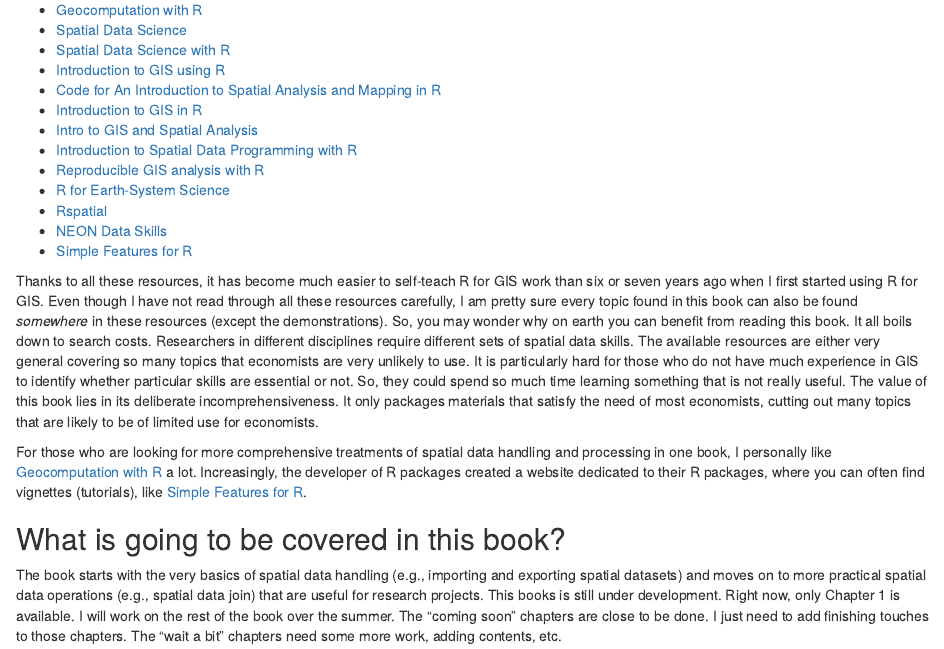
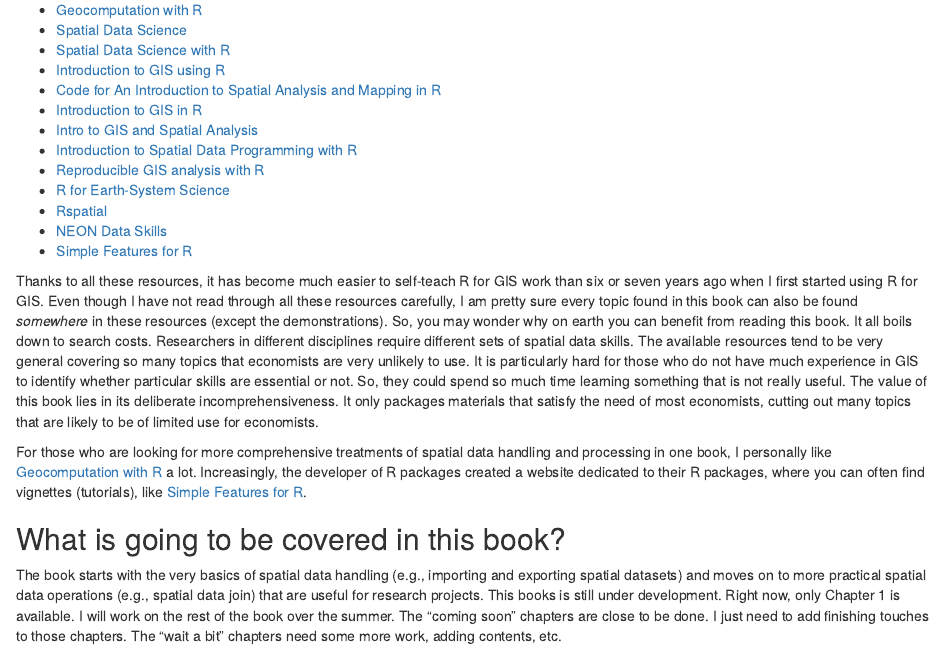
Before and after one commit to ShimaTaku818/R-as-GIS-for-Economists, an R Markdown document (index.Rmd): the page in a window 1100 px wide, from 1990 px down. Rendered offline with R 4.5, knitr and Pandoc, with nearby package versions; code that draws random numbers runs with fixed seeds of ours.

Commit message:
small text changes

```diff
--- a/index.Rmd
+++ b/index.Rmd
@@ -89,7 +89,7 @@
 + [Simple Features for R](https://r-spatial.github.io/sf/)
 <!-- + [Nick Eubank](https://www.nickeubank.com/gis-in-r/) -->
 
-Thanks to all these resources, it has become much easier to self-teach R for GIS work than six or seven years ago when I first started using R for GIS. Even though I have not read through all these resources carefully, I am pretty sure every topic found in this book can also be found _somewhere_ in these resources (except the demonstrations). So, you may wonder why on earth you can benefit from reading this book. It all boils down to search costs. Researchers in different disciplines require different sets of spatial data skills. The available resources are either very general covering so many topics that economists are very unlikely to use. It is particularly hard for those who do not have much experience in GIS to identify whether particular skills are essential or not. So, they could spend so much time learning something that is not really useful. The value of this book lies in its deliberate incomprehensiveness. It only packages materials that satisfy the need of most economists, cutting out many topics that are likely to be of limited use for economists.
+Thanks to all these resources, it has become much easier to self-teach R for GIS work than six or seven years ago when I first started using R for GIS. Even though I have not read through all these resources carefully, I am pretty sure every topic found in this book can also be found _somewhere_ in these resources (except the demonstrations). So, you may wonder why on earth you can benefit from reading this book. It all boils down to search costs. Researchers in different disciplines require different sets of spatial data skills. The available resources tend to be very general covering so many topics that economists are very unlikely to use. It is particularly hard for those who do not have much experience in GIS to identify whether particular skills are essential or not. So, they could spend so much time learning something that is not really useful. The value of this book lies in its deliberate incomprehensiveness. It only packages materials that satisfy the need of most economists, cutting out many topics that are likely to be of limited use for economists.
 
 For those who are looking for more comprehensive treatments of spatial data handling and processing in one book, I personally like [Geocomputation with R](https://geocompr.robinlovelace.net/) a lot. Increasingly, the developer of R packages created a website dedicated to their R packages, where you can often find vignettes (tutorials), like [Simple Features for R](https://r-spatial.github.io/sf/).
 
```
Also changed, not shown: docs/search_index.json, 3 other files.
